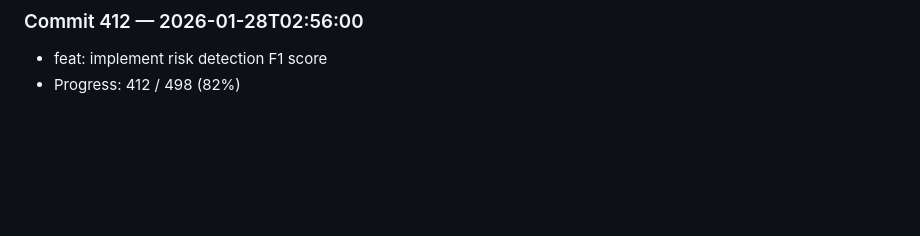
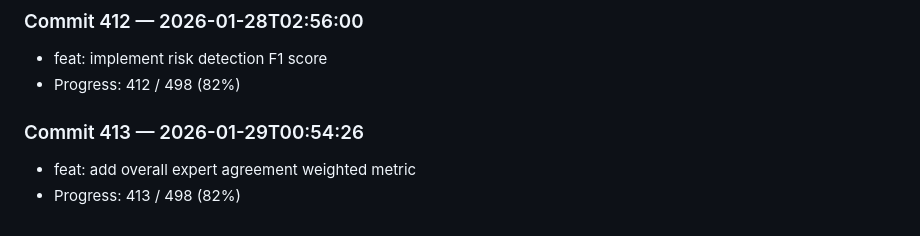
Before and after one commit to harshitha-8/ICPA, a Markdown page: research_log.md, the part around the change. Drawn GitHub-style; blank space fills up the shorter version.

Commit message:
feat: add overall expert agreement weighted metric

```diff
--- a/research_log.md
+++ b/research_log.md
@@ -1648,3 +1648,7 @@
 ### Commit 412 — 2026-01-28T02:56:00
 - feat: implement risk detection F1 score
 - Progress: 412 / 498 (82%)
+
+### Commit 413 — 2026-01-29T00:54:26
+- feat: add overall expert agreement weighted metric
+- Progress: 413 / 498 (82%)
```
